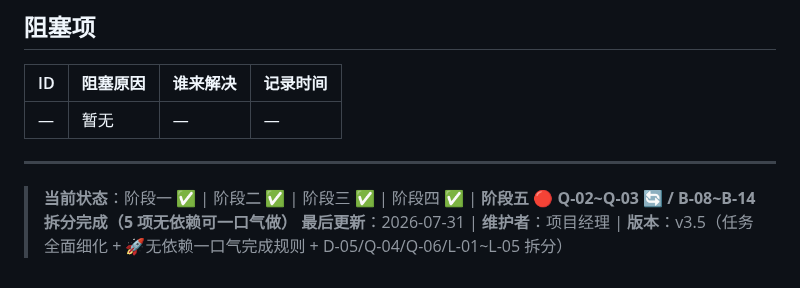
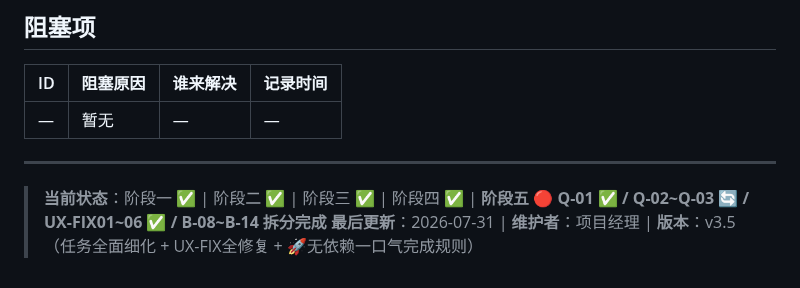
Before and after one commit to tengfeizhao1219/One-News, a Markdown page: TASK_BOARD.md, the part around the change. Rendered like a GitHub page.

Commit message:
QA: TASK_BOARD v3.5 — UX-FIX01~06 ✅ 状态同步

```diff
--- a/TASK_BOARD.md
+++ b/TASK_BOARD.md
@@ -280,5 +280,5 @@
 
 ---
 
-> **当前状态**：阶段一 ✅ | 阶段二 ✅ | 阶段三 ✅ | 阶段四 ✅ | **阶段五 🔴 Q-02~Q-03 🔄 / B-08~B-14 拆分完成（5 项无依赖可一口气做）**
-> **最后更新**：2026-07-31 | **维护者**：项目经理 | **版本**：v3.5（任务全面细化 + 🚀无依赖一口气完成规则 + D-05/Q-04/Q-06/L-01~L-05 拆分）
+> **当前状态**：阶段一 ✅ | 阶段二 ✅ | 阶段三 ✅ | 阶段四 ✅ | **阶段五 🔴 Q-01 ✅ / Q-02~Q-03 🔄 / UX-FIX01~06 ✅ / B-08~B-14 拆分完成**
+> **最后更新**：2026-07-31 | **维护者**：项目经理 | **版本**：v3.5（任务全面细化 + UX-FIX全修复 + 🚀无依赖一口气完成规则）
```
